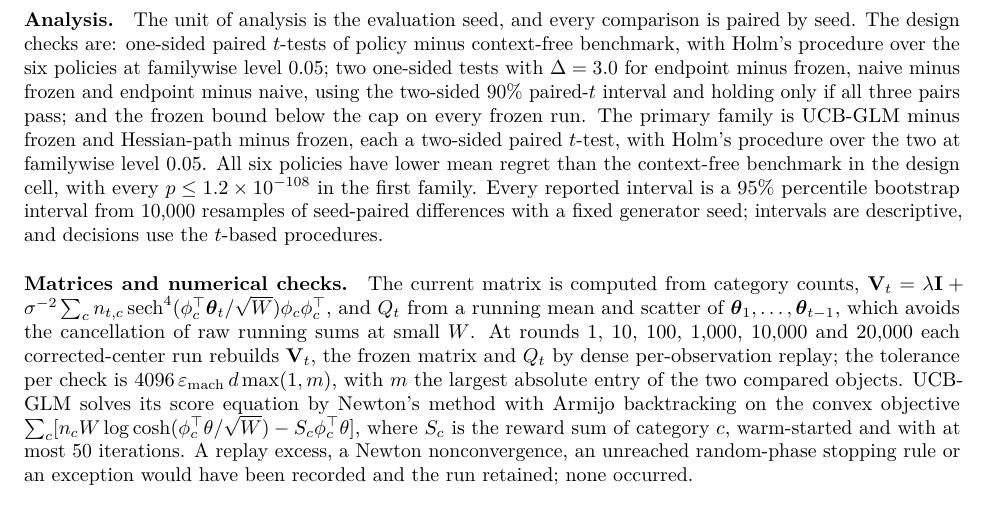
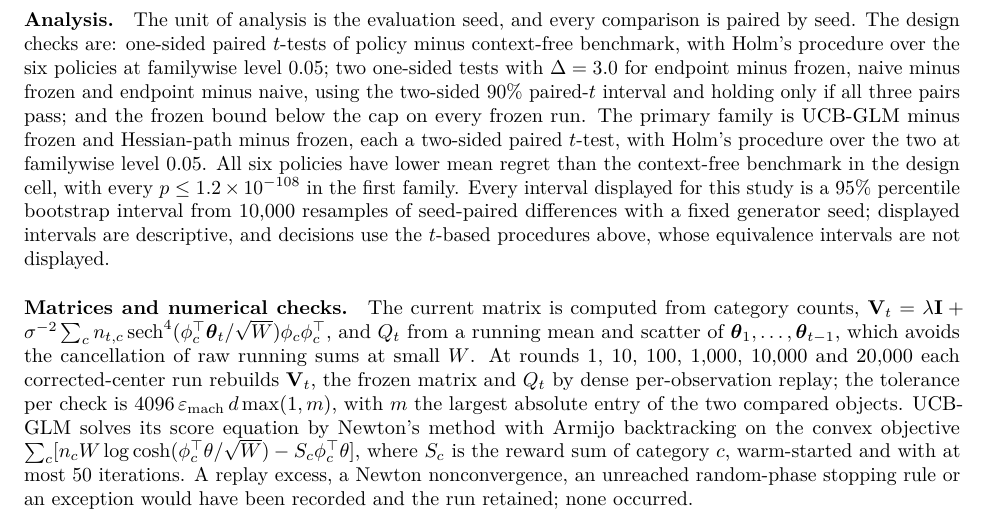
Before and after one commit to buiksat/Curvature-Calibrated-Exploration, a LaTeX paper (submissions/tmlr_2026/main.tex, which reads submissions/tmlr_2026/transport_followup_appendix.tex): part of page 41 of 41, cut so that both start at the same text. Compiled offline with pdfLaTeX.

Commit message:
Sync the second-study interval sentence from cce-review-revisions
Copy transport_followup_appendix.tex into the flat layout. The analysis
paragraph now restricts the bootstrap-interval statement to displayed
intervals, since the same paragraph also uses paired-t equivalence intervals.
The PDF that main's build.sh produces is byte-identical to the release PDF
built on cce-review-revisions b312ec1e (sha256 36dee675...).

```diff
--- a/submissions/tmlr_2026/transport_followup_appendix.tex
+++ b/submissions/tmlr_2026/transport_followup_appendix.tex
@@ -328,10 +328,11 @@ and the frozen bound below the cap on every frozen run. The primary family is
 UCB-GLM minus frozen and Hessian-path minus frozen, each a two-sided paired $t$-test,
 with Holm's procedure over the two at familywise level $0.05$. All six
 policies have lower mean regret than the context-free benchmark in the design
-cell, with every $p\le1.2\times10^{-108}$ in the first family. Every reported
-interval is a 95\% percentile bootstrap interval from 10,000 resamples of
-seed-paired differences with a fixed generator seed; intervals are
-descriptive, and decisions use the $t$-based procedures.
+cell, with every $p\le1.2\times10^{-108}$ in the first family. Every interval
+displayed for this study is a 95\% percentile bootstrap interval from 10,000
+resamples of seed-paired differences with a fixed generator seed; displayed
+intervals are descriptive, and decisions use the $t$-based procedures above,
+whose equivalence intervals are not displayed.
 
 \paragraph{Matrices and numerical checks.}
 The current matrix is computed from category counts,
```
